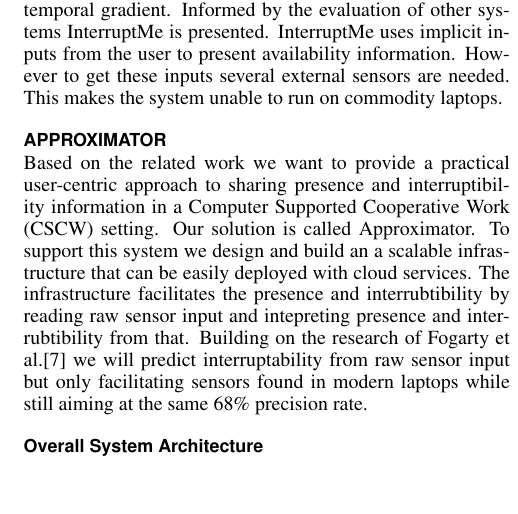
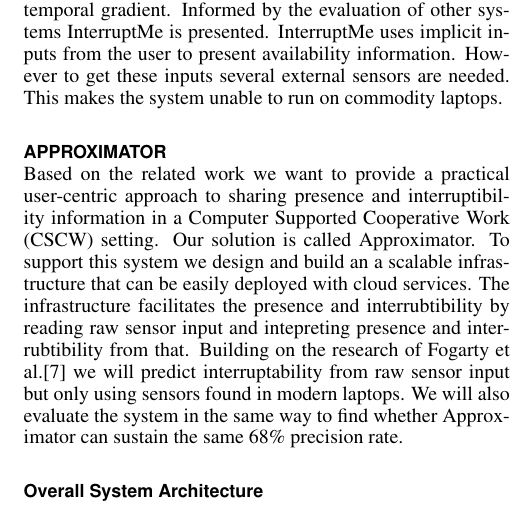
Before and after one commit to mellson/GSE, a LaTeX document (Report/gse_report.tex): part of one column of page 2 of 5, cut so that both start at the same text, the shorter picture padded with empty space. Compiled offline with pdfLaTeX.

Commit message:
Reformulated last sentence in OSA

```diff
--- a/Report/gse_report.tex
+++ b/Report/gse_report.tex
@@ -154,7 +154,7 @@ Based on the related work we want to provide a practical user-centric approach t
 Our solution is called Approximator.
 To support this system we design and build an a scalable infrastructure that can be easily deployed with cloud services.
 The infrastructure facilitates the presence and interrubtibility by reading raw sensor input and intepreting presence and interrubtibility from that.
-Building on the research of Fogarty et al.\cite{fogarty2005predicting} we will predict interruptability from raw sensor input but only facilitating sensors found in modern laptops while still aiming at the same 68\% precision rate.
+Building on the research of Fogarty et al.\cite{fogarty2005predicting} we will predict interruptability from raw sensor input but only using sensors found in modern laptops. We will also evaluate the system in the same way to find whether Approximator can sustain the same 68\% precision rate.
 
 \subsection{Overall System Architecture}
 
```
